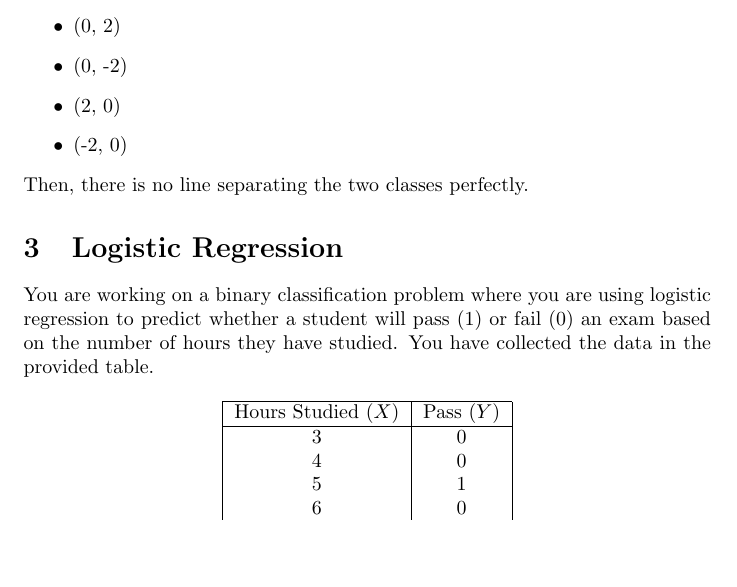
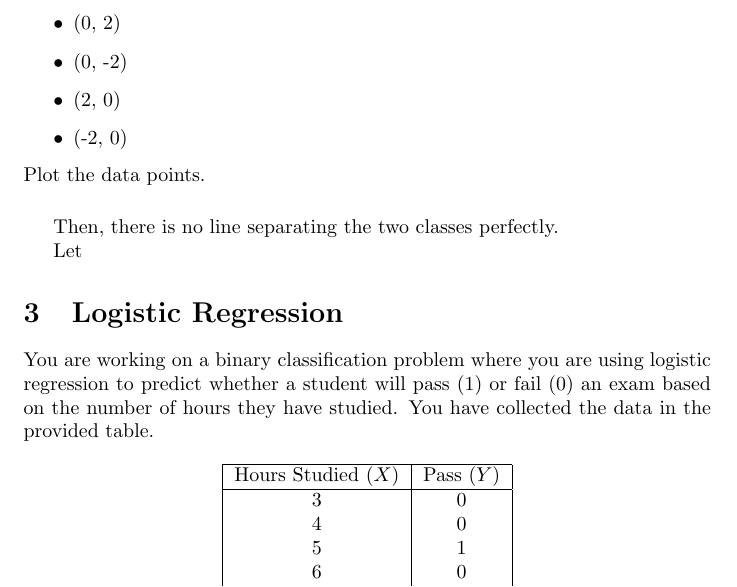
Before and after one commit to pauldubois98/RefresherMaths2023, a LaTeX problem sheet (ExercisesSet6/ExercisesBinaryClassification.tex): part of page 4 of 5, cut so that both start at the same text, the shorter picture padded with empty space. Compiled offline with pdfLaTeX.

Commit message:
instruction

```diff
--- a/ExercisesSet6/ExercisesBinaryClassification.tex
+++ b/ExercisesSet6/ExercisesBinaryClassification.tex
@@ -156,7 +156,15 @@
 		\item (2, 0)
 		\item (-2, 0)
 	\end{itemize}
+	Plot the data points.
+
+	\vspace{0.5cm}
+
 	Then, there is no line separating the two classes perfectly.
+
+	Let
+
+
 
 
 	\section{Logistic Regression}
```
Also changed, not shown: ExercisesSet6/ExercisesBinaryClassification.pdf.
